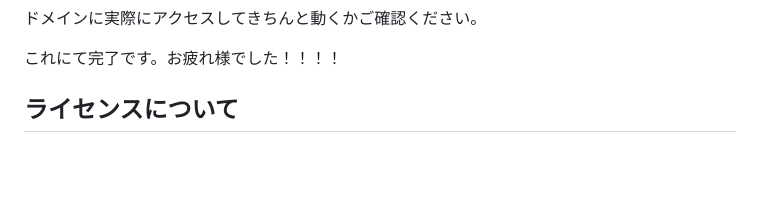
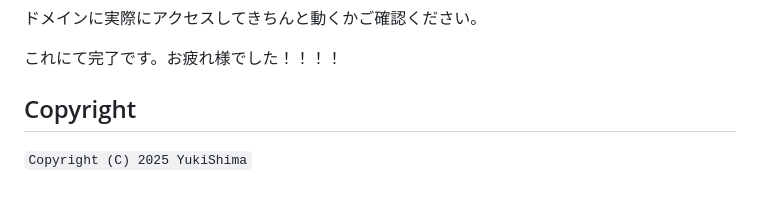
Before and after one commit to YukiShima1010/mi-Tsuketa, a Markdown page: README.md, the part around the change. GitHub-like rendering; blank space fills up the shorter version.

Commit message:
コピーライトを追加

````diff
--- a/README.md
+++ b/README.md
@@ -336,4 +336,6 @@ E-Mail：contact@nami-shiro.ed.jp
 
 これにて完了です。お疲れ様でした！！！！
 
-## ライセンスについて
+## Copyright
+
+```Copyright (C) 2025 YukiShima```
````
